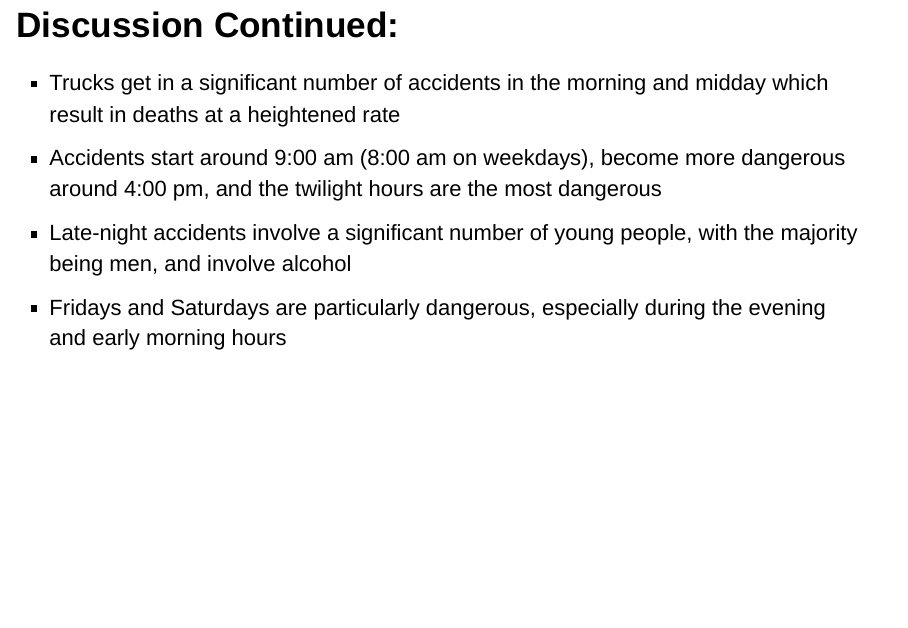
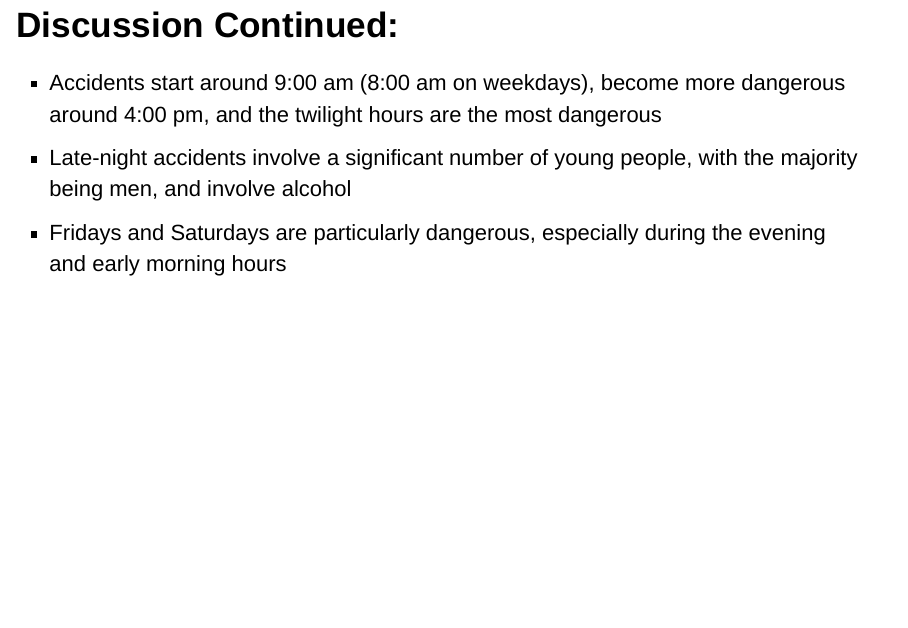
Before and after one commit to WilliamKopans/Vehicular-Accidents, an R Markdown document (Presentation.Rmd): page 42 of 44. Rendered offline with R 4.5, knitr and Pandoc, with nearby package versions; drawn as Slidy slides in place of the format the file asks for; some code elsewhere in the file could not run offline.

Commit message:
Update Presentation.Rmd

```diff
--- a/Presentation.Rmd
+++ b/Presentation.Rmd
@@ -1081,7 +1081,6 @@ rm("south", "west", "midwest","northeast","southMW", "westMW", "northeastMW", "m
 
 
 # Discussion Continued:
-* Trucks get in a significant number of accidents in the morning and midday which result in deaths at a heightened rate
 * Accidents start around 9:00 am (8:00 am on weekdays), become more dangerous around 4:00 pm, and the twilight hours are the most dangerous
 * Late-night accidents involve a significant number of young people, with the majority being men, and involve alcohol
 * Fridays and Saturdays are particularly dangerous, especially during the evening and early morning hours
```
